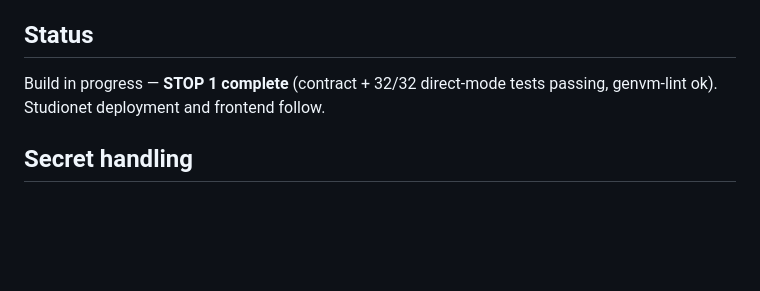
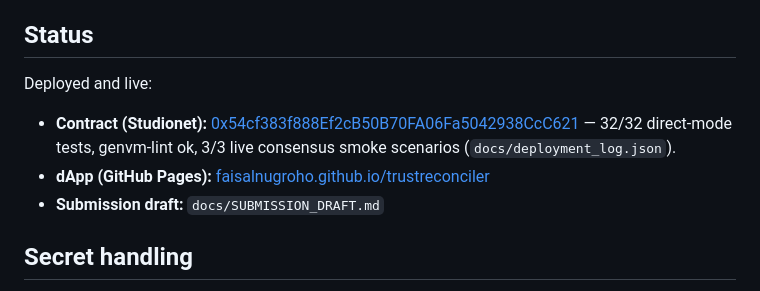
Before and after one commit to faisalnugroho/trustreconciler, a Markdown page: README.md, the part around the change. GitHub-like rendering; blank space fills up the shorter version.

Commit message:
docs: README status — deployed contract + live dApp + submission draft

```diff
--- a/README.md
+++ b/README.md
@@ -61,8 +61,11 @@ and this project does not aggregate those commercial APIs.
 
 ## Status
 
-Build in progress — **STOP 1 complete** (contract + 32/32 direct-mode
-tests passing, genvm-lint ok). Studionet deployment and frontend follow.
+Deployed and live:
+
+- **Contract (Studionet):** [0x54cf383f888Ef2cB50B70FA06Fa5042938CcC621](https://explorer-studio.genlayer.com/address/0x54cf383f888Ef2cB50B70FA06Fa5042938CcC621) — 32/32 direct-mode tests, genvm-lint ok, 3/3 live consensus smoke scenarios (`docs/deployment_log.json`).
+- **dApp (GitHub Pages):** [faisalnugroho.github.io/trustreconciler](https://faisalnugroho.github.io/trustreconciler/)
+- **Submission draft:** `docs/SUBMISSION_DRAFT.md`
 
 ## Secret handling
 
```
